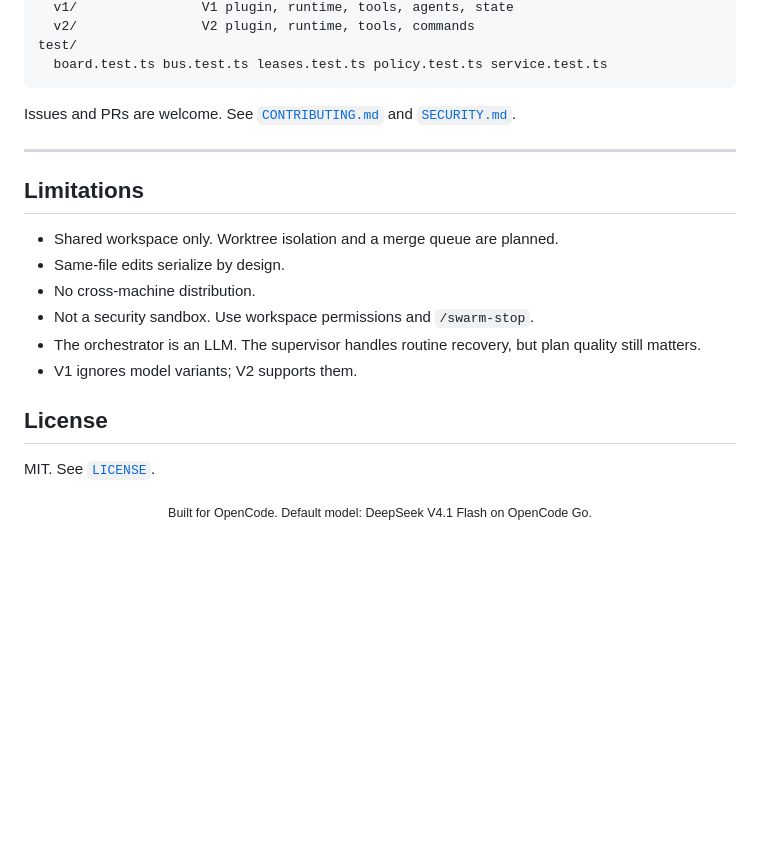
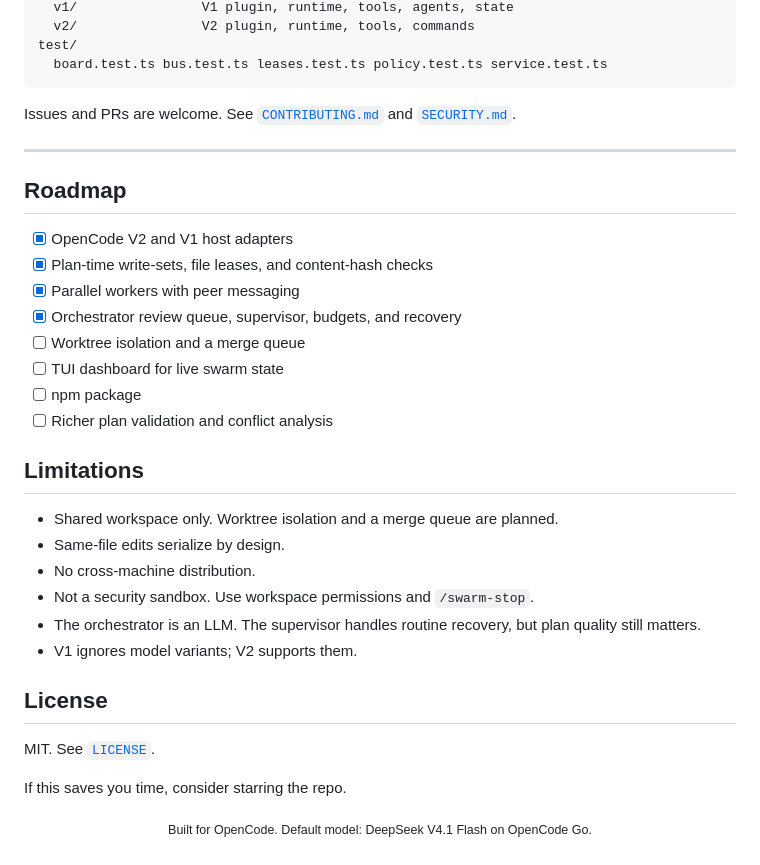
Before and after one commit to DumDuky/opencode-swarm, a Markdown page: README.md, the part around one of its changes. GitHub-like rendering; blank space fills up the shorter version.

Commit message:
docs: polish README and add roadmap

```diff
--- a/README.md
+++ b/README.md
@@ -283,6 +284,17 @@ Issues and PRs are welcome. See [`CONTRIBUTING.md`](CONTRIBUTING.md) and [`SECUR
 
 ---
 
+## Roadmap
+
+- [x] OpenCode V2 and V1 host adapters
+- [x] Plan-time write-sets, file leases, and content-hash checks
+- [x] Parallel workers with peer messaging
+- [x] Orchestrator review queue, supervisor, budgets, and recovery
+- [ ] Worktree isolation and a merge queue
+- [ ] TUI dashboard for live swarm state
+- [ ] npm package
+- [ ] Richer plan validation and conflict analysis
+
 ## Limitations
 
 - Shared workspace only. Worktree isolation and a merge queue are planned.
@@ -296,6 +308,8 @@ Issues and PRs are welcome. See [`CONTRIBUTING.md`](CONTRIBUTING.md) and [`SECUR
 
 MIT. See [`LICENSE`](LICENSE).
 
+If this saves you time, consider starring the repo.
+
 <p align="center">
   <sub>Built for OpenCode. Default model: DeepSeek V4.1 Flash on OpenCode Go.</sub>
 </p>
```
Also changed, not shown: other parts of README.md (+1 -0 lines).
